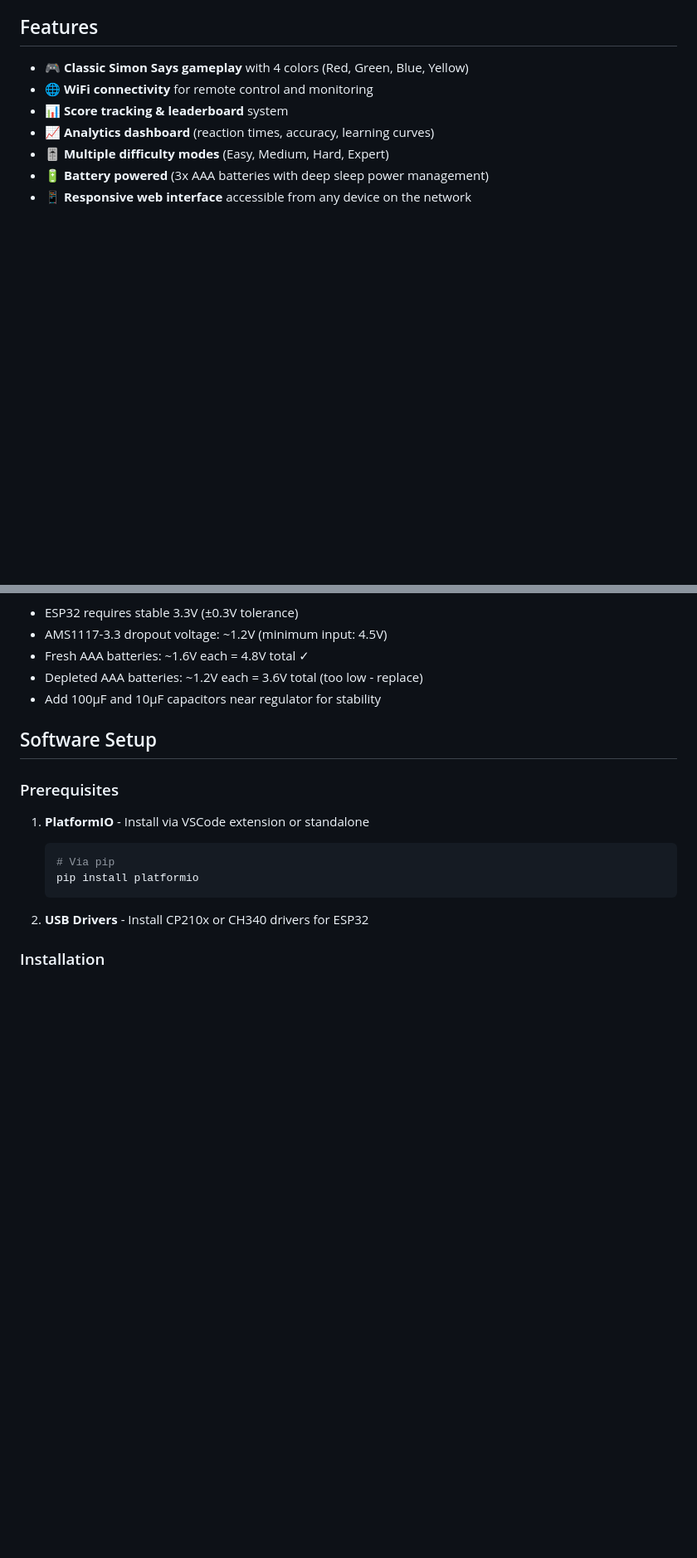
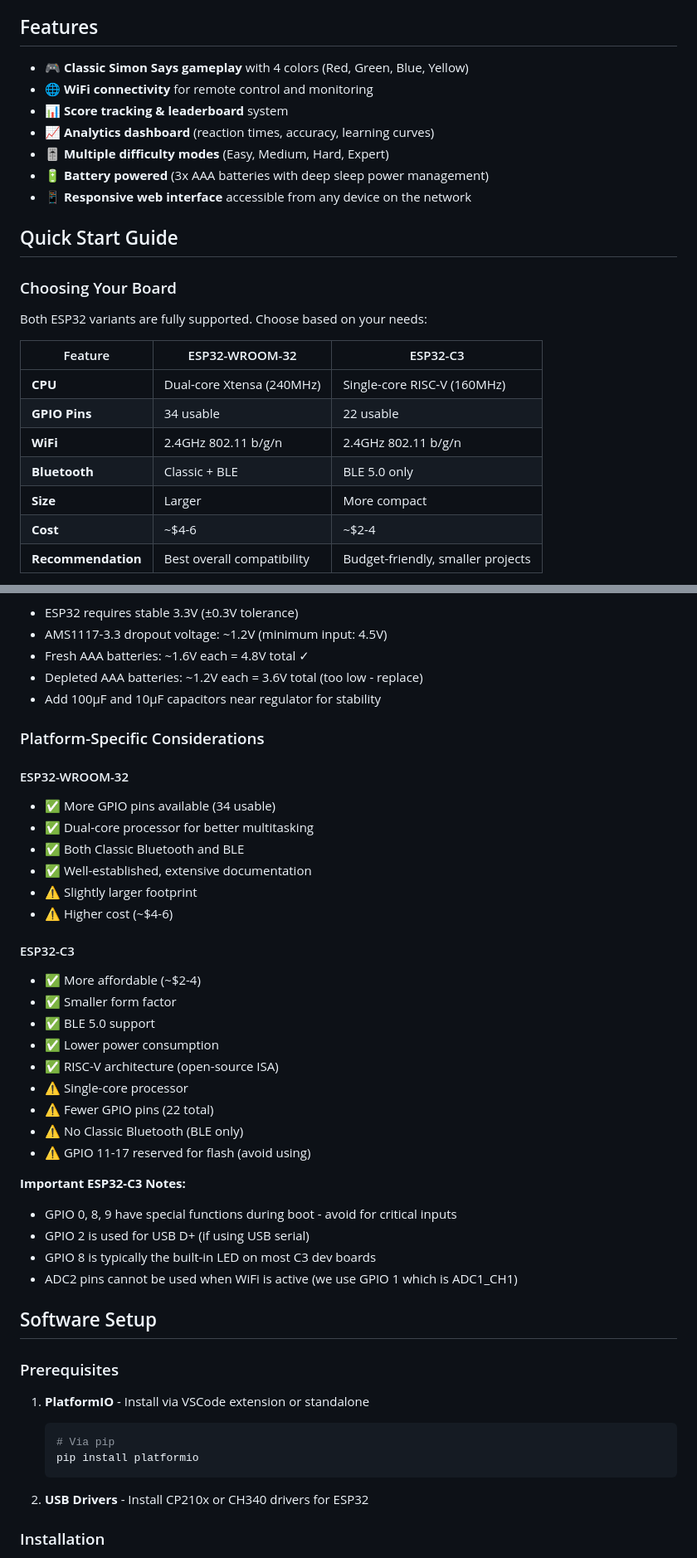
Before and after one commit to ggilestro/smartsimon, a Markdown page: README.md, 2 parts joined by grey strips. Shown at 83% size. Drawn GitHub-style; blank space fills up the shorter version.

```diff
--- a/README.md
+++ b/README.md
@@ -16,3 +16,20 @@ A modernized version of the classic "Simon Says" electronic memory game, powered
 - 🎚️ **Multiple difficulty modes** (Easy, Medium, Hard, Expert)
 - 🔋 **Battery powered** (3x AAA batteries with deep sleep power management)
 - 📱 **Responsive web interface** accessible from any device on the network
+
+## Quick Start Guide
+
+### Choosing Your Board
+
+Both ESP32 variants are fully supported. Choose based on your needs:
+
+| Feature | ESP32-WROOM-32 | ESP32-C3 |
+|---------|----------------|----------|
+| **CPU** | Dual-core Xtensa (240MHz) | Single-core RISC-V (160MHz) |
+| **GPIO Pins** | 34 usable | 22 usable |
+| **WiFi** | 2.4GHz 802.11 b/g/n | 2.4GHz 802.11 b/g/n |
+| **Bluetooth** | Classic + BLE | BLE 5.0 only |
+| **Size** | Larger | More compact |
+| **Cost** | ~$4-6 | ~$2-4 |
+| **Recommendation** | Best overall compatibility | Budget-friendly, smaller projects |
+
@@ -130,6 +180,33 @@ Status:
 - Fresh AAA batteries: ~1.6V each = 4.8V total ✓
 - Depleted AAA batteries: ~1.2V each = 3.6V total (too low - replace)
 - Add 100µF and 10µF capacitors near regulator for stability
+
+### Platform-Specific Considerations
+
+#### ESP32-WROOM-32
+- ✅ More GPIO pins available (34 usable)
+- ✅ Dual-core processor for better multitasking
+- ✅ Both Classic Bluetooth and BLE
+- ✅ Well-established, extensive documentation
+- ⚠️ Slightly larger footprint
+- ⚠️ Higher cost (~$4-6)
+
+#### ESP32-C3
+- ✅ More affordable (~$2-4)
+- ✅ Smaller form factor
+- ✅ BLE 5.0 support
+- ✅ Lower power consumption
+- ✅ RISC-V architecture (open-source ISA)
+- ⚠️ Single-core processor
+- ⚠️ Fewer GPIO pins (22 total)
+- ⚠️ No Classic Bluetooth (BLE only)
+- ⚠️ GPIO 11-17 reserved for flash (avoid using)
+
+**Important ESP32-C3 Notes:**
+- GPIO 0, 8, 9 have special functions during boot - avoid for critical inputs
+- GPIO 2 is used for USB D+ (if using USB serial)
+- GPIO 8 is typically the built-in LED on most C3 dev boards
+- ADC2 pins cannot be used when WiFi is active (we use GPIO 1 which is ADC1_CH1)
 
 ## Software Setup
 
```
Also changed, not shown: other parts of README.md (+57 -1 lines).
